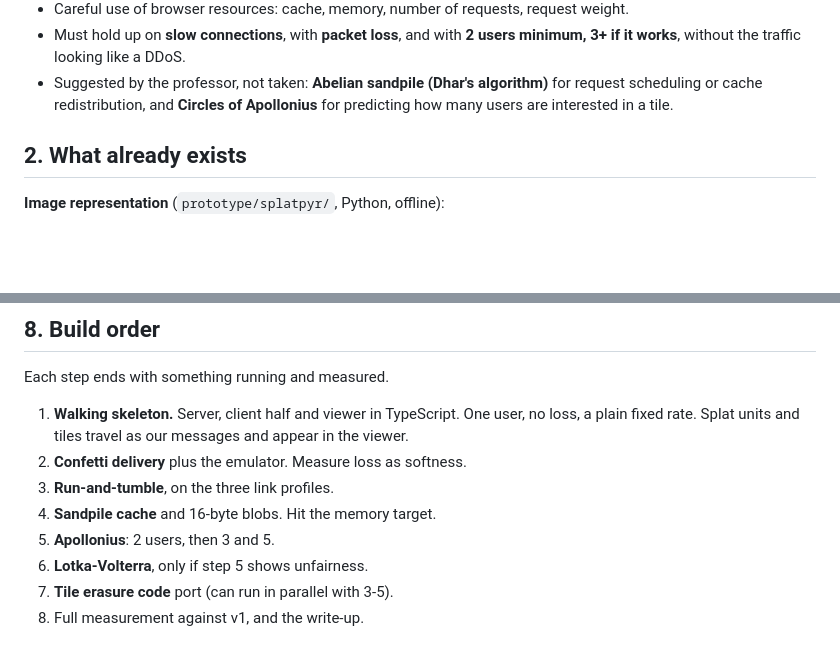
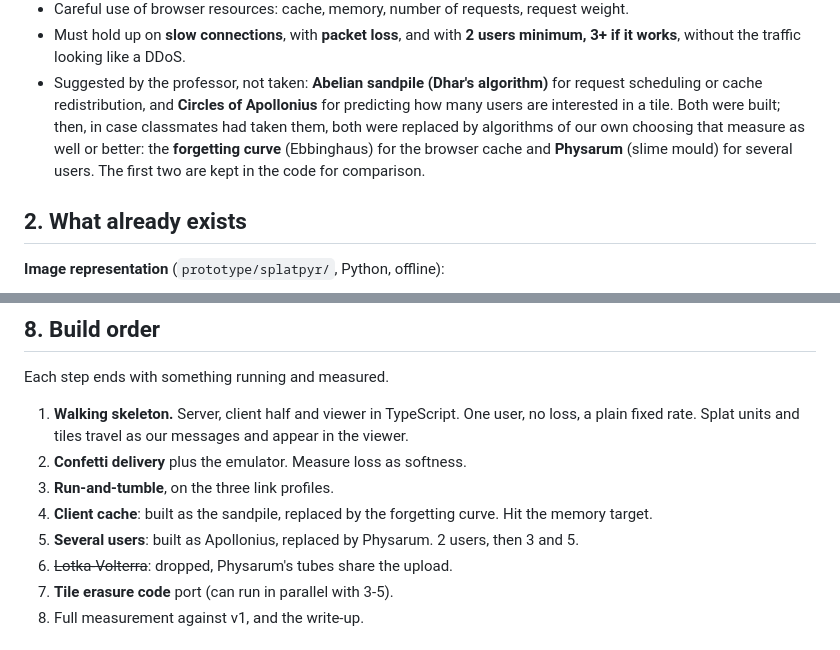
Before and after one commit to cruzambrociogl/proyect-02, a Markdown page: splat-pyramid/PLAN.md, 2 parts joined by grey strips. GitHub-like rendering; blank space fills up the shorter version.

```diff
--- a/splat-pyramid/PLAN.md
+++ b/splat-pyramid/PLAN.md
@@ -23,7 +23,10 @@ preprocessing, the WebGL viewer, their measurements) is kept as is in
   3+ if it works**, without the traffic looking like a DDoS.
 - Suggested by the professor, not taken: **Abelian sandpile (Dhar's algorithm)** for request
   scheduling or cache redistribution, and **Circles of Apollonius** for predicting how many
-  users are interested in a tile.
+  users are interested in a tile. Both were built; then, in case classmates had taken them,
+  both were replaced by algorithms of our own choosing that measure as well or better: the
+  **forgetting curve** (Ebbinghaus) for the browser cache and **Physarum** (slime mould) for
+  several users. The first two are kept in the code for comparison.
 
 ## 2. What already exists
 
@@ -310,9 +323,10 @@ Each step ends with something running and measured.
    plain fixed rate. Splat units and tiles travel as our messages and appear in the viewer.
 2. **Confetti delivery** plus the emulator. Measure loss as softness.
 3. **Run-and-tumble**, on the three link profiles.
-4. **Sandpile cache** and 16-byte blobs. Hit the memory target.
-5. **Apollonius**: 2 users, then 3 and 5.
-6. **Lotka-Volterra**, only if step 5 shows unfairness.
+4. **Client cache**: built as the sandpile, replaced by the forgetting curve. Hit the
+   memory target.
+5. **Several users**: built as Apollonius, replaced by Physarum. 2 users, then 3 and 5.
+6. ~~Lotka-Volterra~~: dropped, Physarum's tubes share the upload.
 7. **Tile erasure code** port (can run in parallel with 3-5).
 8. Full measurement against v1, and the write-up.
 
```
Also changed, not shown: other parts of splat-pyramid/PLAN.md (+75 -65 lines).
